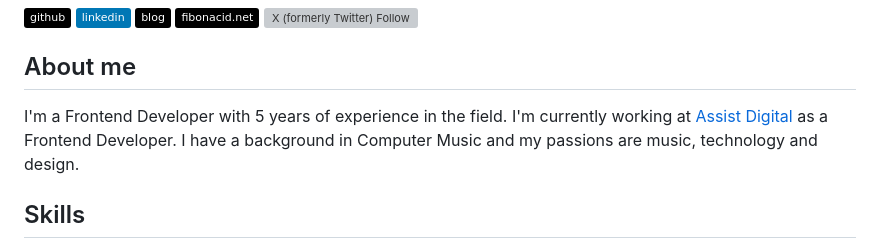
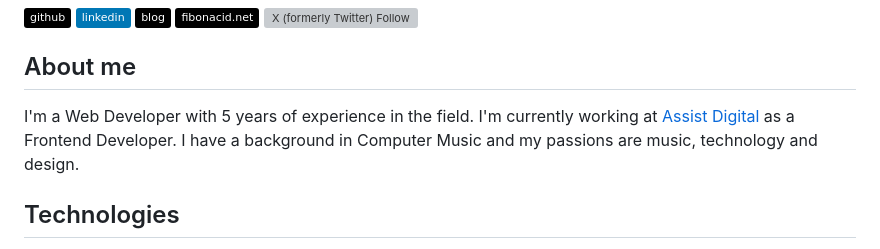
Before and after one commit to fibonacid/fibonacid, a Markdown page: README.md, the part around the change printed below. Drawn GitHub-style; badges without logos; grey boxes are pictures that could not be loaded.

```diff
--- a/README.md
+++ b/README.md
@@ -9,7 +9,7 @@
 
 ## About me
 
-I'm a Frontend Developer with 5 years of experience in the field. I'm currently working at [Assist Digital](https://www.assistdigital.com/) as a Frontend Developer. I have a background in Computer Music and my passions are music, technology and design.
+I'm a Web Developer with 5 years of experience in the field. I'm currently working at [Assist Digital](https://www.assistdigital.com/) as a Frontend Developer. I have a background in Computer Music and my passions are music, technology and design.
 
-## Skills
+## Technologies
 
```
Also changed, not shown: other parts of README.md (+20 -11 lines).
